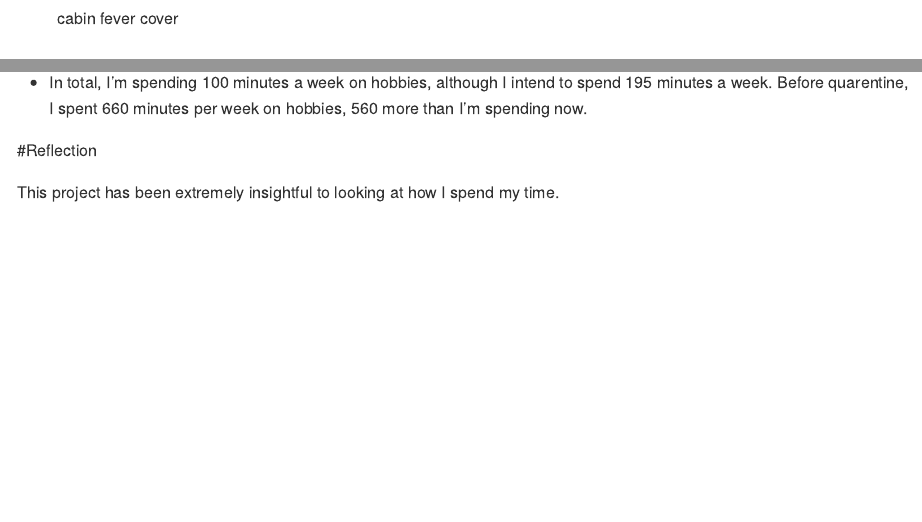
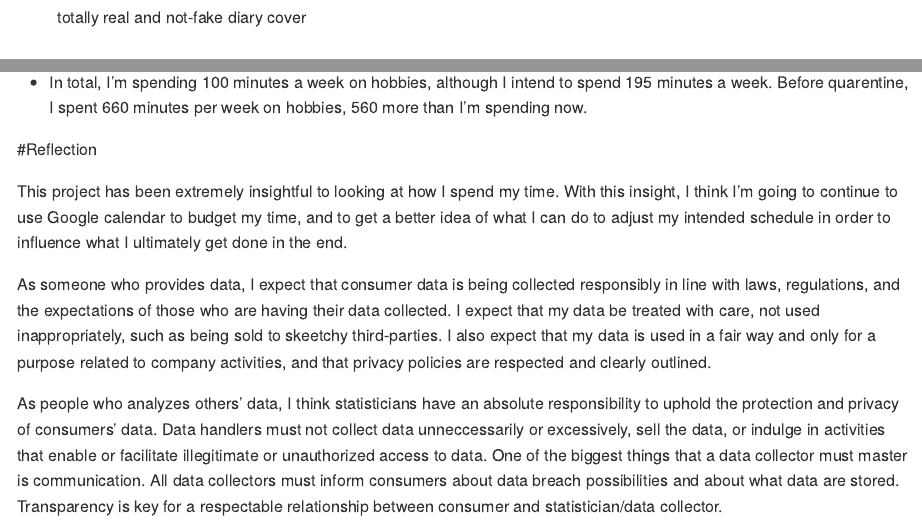
Before and after one commit to brichards21/calendar-project, an R Markdown document (index.Rmd): the page in a window 1100 px wide, from 940 px down before the commit and from 920 px down after it, and a second part further down, joined at a grey line. Rendered offline with R 4.5, knitr and Pandoc, with nearby package versions; some code elsewhere in the file could not run offline.

Commit message:
updating index

```diff
--- a/index.Rmd
+++ b/index.Rmd
@@ -152,2 +151 @@ real_grouped <- real %>%
 
-![cabin fever cover](./img/cabinfever.png)
@@ -154,3 +157,4 @@ real_grouped <- real %>%
+![totally real and not-fake diary cover](./img/cabinfever.png)
 
 ## Dear Reader,
 Most people look forward to Spring Break. But, for Amherst students and many college students across the country, the start of Spring Break marked a fundamental change in our lives.
@@ -435,4 +439,8 @@ How much time per week am I spending on my hobbies now, vs. when I was on campus
 
 #Reflection
 
-This project has been extremely insightful to looking at how I spend my time.
+This project has been extremely insightful to looking at how I spend my time. With this insight, I think I'm going to continue to use Google calendar to budget my time, and to get a better idea of what I can do to adjust my intended schedule in order to influence what I ultimately get done in the end.
+
+As someone who provides data, I expect that consumer data is being collected responsibly in line with laws, regulations, and the expectations of those who are having their data collected. I expect that my data be treated with care, not used inappropriately, such as being sold to skeetchy third-parties. I also expect that my data is used in a fair way and only for a purpose related to company activities, and that privacy policies are respected and clearly outlined.
+
+As people who analyzes others' data, I think statisticians have an absolute responsibility to uphold the protection and privacy of consumers' data. Data handlers must not collect data unneccessarily or excessively, sell the data, or indulge in activities that enable or facilitate illegitimate or unauthorized access to data. One of the biggest things that a data collector must master is communication. All data collectors must inform consumers about data breach possibilities and about what data are stored. Transparency is key for a respectable relationship between consumer and statistician/data collector.
```
Also changed, not shown: img/window.png (added), index.md, index.Rmd (8 more changed lines), 2 other files.
